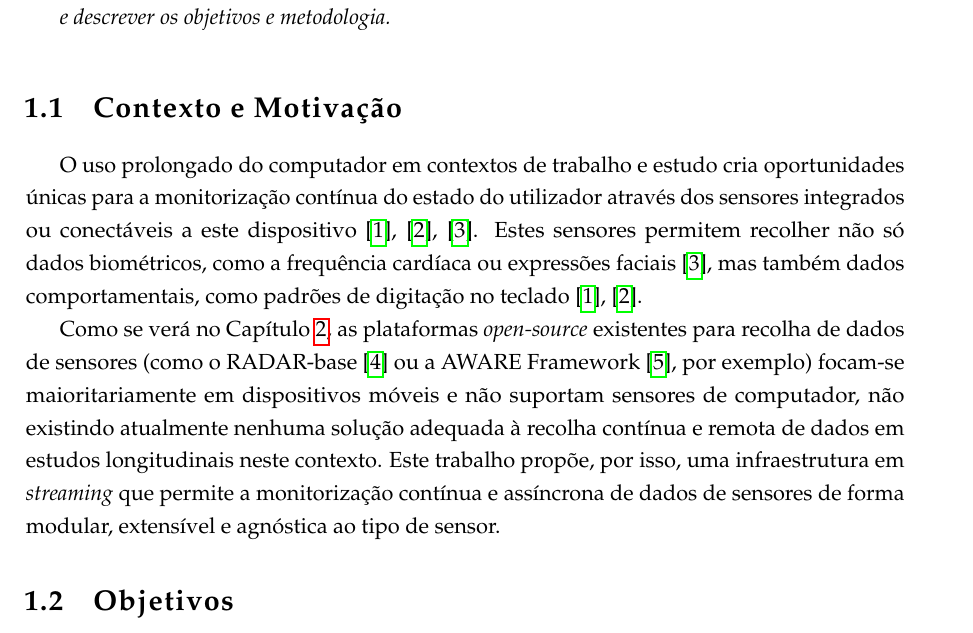
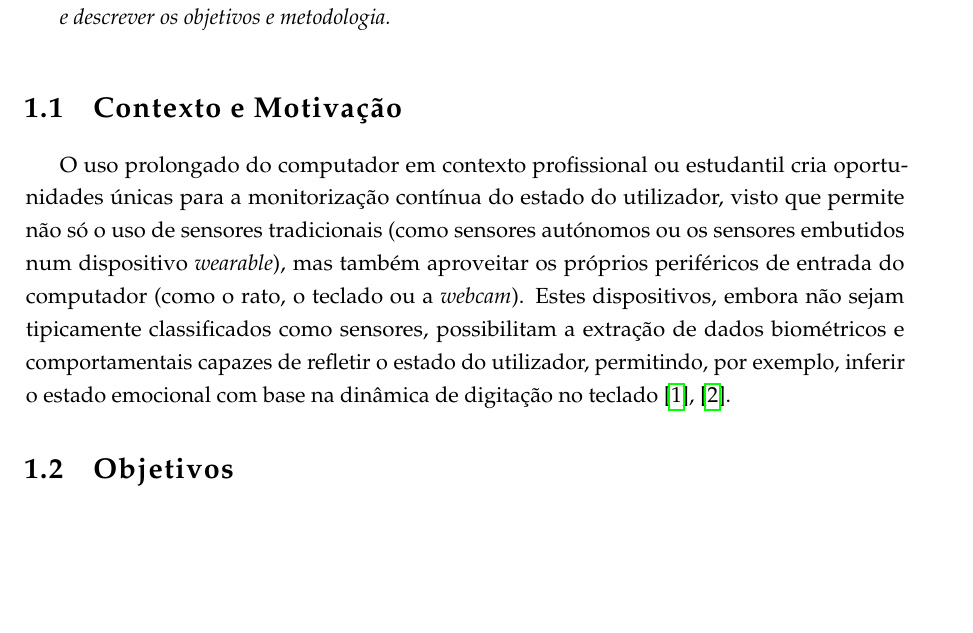
Before and after one commit to BrunoPascoa76/Dissertation-Paper, a LaTeX thesis (thesis.tex, which reads chapters/chapter-introduction.tex): part of page 13 of 34, cut so that both start at the same text, the shorter picture padded with empty space. Compiled offline with pdfLaTeX.

Commit message:
motivação

```diff
--- a/chapters/chapter-introduction.tex
+++ b/chapters/chapter-introduction.tex
@@ -7,10 +7,10 @@
 
     \section{Contexto e Motivação}
 
-    O uso prolongado do computador em contextos de trabalho e estudo cria oportunidades únicas para a monitorização contínua do estado do utilizador através dos sensores integrados ou conectáveis a este dispositivo~\cite{keyboard_correction_study,keyboard_speed_study,facial_hrv_study}. Estes sensores permitem recolher não só dados biométricos, como a frequência cardíaca ou expressões faciais~\cite{facial_hrv_study}, mas também dados comportamentais, como padrões de digitação no teclado~\cite{keyboard_speed_study,keyboard_correction_study}.
+    O uso prolongado do computador em contexto profissional ou estudantil cria oportunidades únicas para a monitorização contínua do estado do utilizador, visto que permite não só o uso de sensores tradicionais (como sensores autónomos ou os sensores embutidos num dispositivo \textit{wearable}), mas também aproveitar os próprios periféricos de entrada do computador (como o rato, o teclado ou a \textit{webcam}).
+    Estes dispositivos, embora não sejam tipicamente classificados como sensores, possibilitam a extração de dados biométricos e comportamentais capazes de refletir o estado do utilizador, permitindo, por exemplo, inferir o estado emocional com base na dinâmica de digitação no teclado~\cite{keyboard_speed_study,keyboard_correction_study}.
 
-    Como se verá no Capítulo~\ref{chap:estadodaarte}, as plataformas \textit{open-source} existentes para recolha de dados de sensores (como o RADAR-base~\cite{radarbase} ou a AWARE Framework~\cite{aware}, por exemplo) focam-se maioritariamente em dispositivos móveis e não suportam sensores de computador, não existindo atualmente nenhuma solução adequada à recolha contínua e remota de dados em estudos longitudinais neste contexto.
-    Este trabalho propõe, por isso, uma infraestrutura em \textit{streaming} que permite a monitorização contínua e assíncrona de dados de sensores de forma modular, extensível e agnóstica ao tipo de sensor.
+
 
     \section{Objetivos}\label{sec:objectives}
 
```
